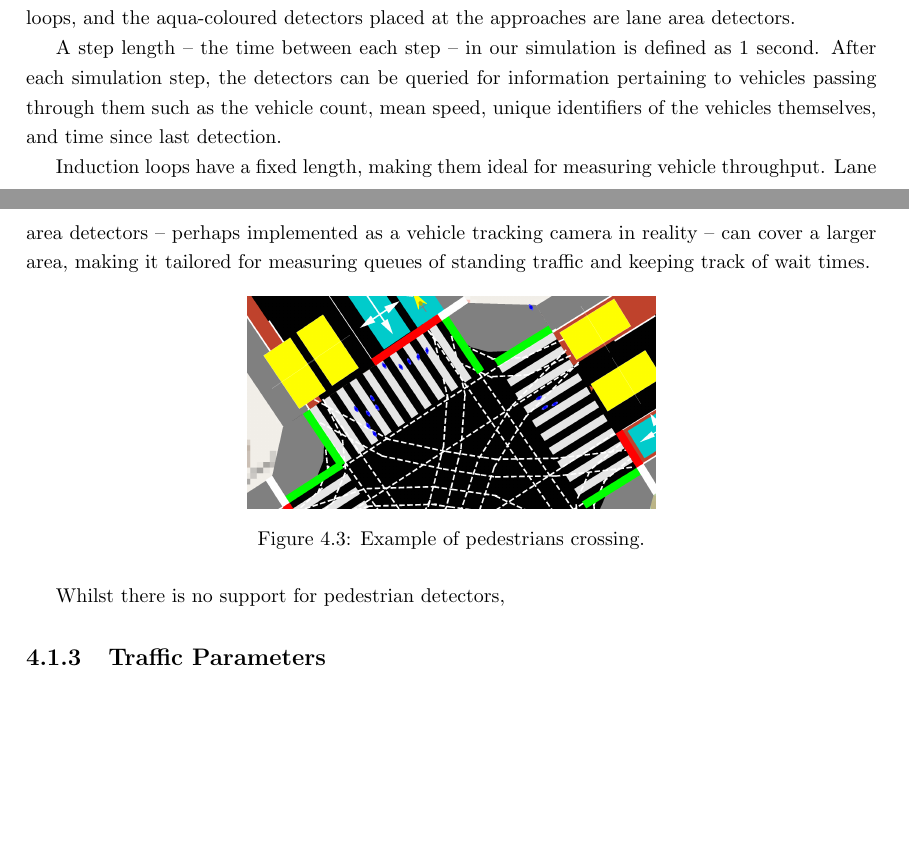
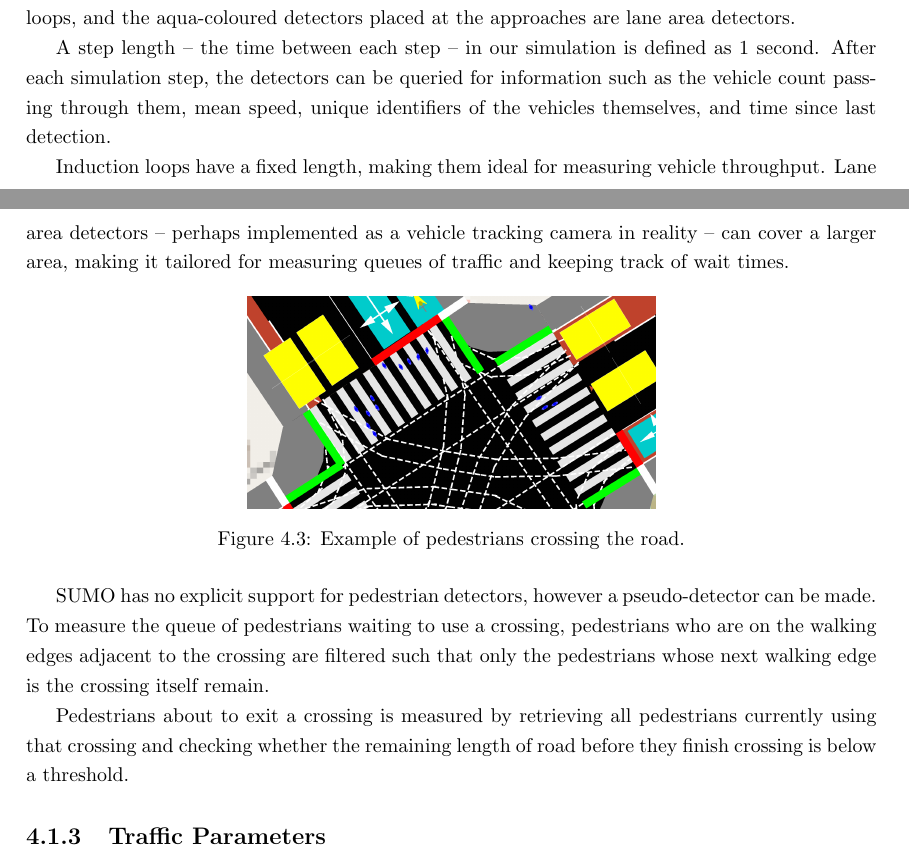
Before and after one commit to abmu/comp29-project, a LaTeX thesis (report/thesis/project_report.tex): two parts of pages 16 and 17 of 23 before the commit and two parts of pages 16 and 17 of 24 after it, joined at a grey line, cut so that both start at the same text, the shorter picture padded with empty space. Compiled offline with pdfLaTeX.

Commit message:
Finished detector section

```diff
--- a/report/thesis/project_report.tex
+++ b/report/thesis/project_report.tex
@@ -392,18 +392,20 @@ For the sake of simplicity, the TLS will use fixed-time control. The general pra
 
 In Figure~\ref{fig:detectors_demo} above, the yellow-coloured detectors placed at the departure lanes are induction loops, and the aqua-coloured detectors placed at the approaches are lane area detectors.
 
-A step length -- the time between each step -- in our simulation is defined as 1 second. After each simulation step, the detectors can be queried for information pertaining to vehicles passing through them such as the vehicle count, mean speed, unique identifiers of the vehicles themselves, and time since last detection.
+A step length -- the time between each step -- in our simulation is defined as 1 second. After each simulation step, the detectors can be queried for information such as the vehicle count passing through them, mean speed, unique identifiers of the vehicles themselves, and time since last detection.
 
-Induction loops have a fixed length, making them ideal for measuring vehicle throughput. Lane area detectors -- perhaps implemented as a vehicle tracking camera in reality -- can cover a larger area, making it tailored for measuring queues of standing traffic and keeping track of wait times.
+Induction loops have a fixed length, making them ideal for measuring vehicle throughput. Lane area detectors -- perhaps implemented as a vehicle tracking camera in reality -- can cover a larger area, making it tailored for measuring queues of traffic and keeping track of wait times.
 
 \begin{figure}[htbp]
     \centering
     \includegraphics[width=0.48\textwidth]{images/pedestrians_demo.png}
-    \caption{Example of pedestrians crossing.}
+    \caption{Example of pedestrians crossing the road.}
     \label{fig:pedestrians_demo}
 \end{figure}
 
-Whilst there is no support for pedestrian detectors,
+SUMO has no explicit support for pedestrian detectors, however a pseudo-detector can be made. To measure the queue of pedestrians waiting to use a crossing, pedestrians who are on the walking edges adjacent to the crossing are filtered such that only the pedestrians whose next walking edge is the crossing itself remain.
+
+Pedestrians about to exit a crossing is measured by retrieving all pedestrians currently using that crossing and checking whether the remaining length of road before they finish crossing is below a threshold.
 
 \subsection{Traffic Parameters}
 
```
Also changed, not shown: report/thesis/project_report.tex (2 more changed lines), 1 other file.
